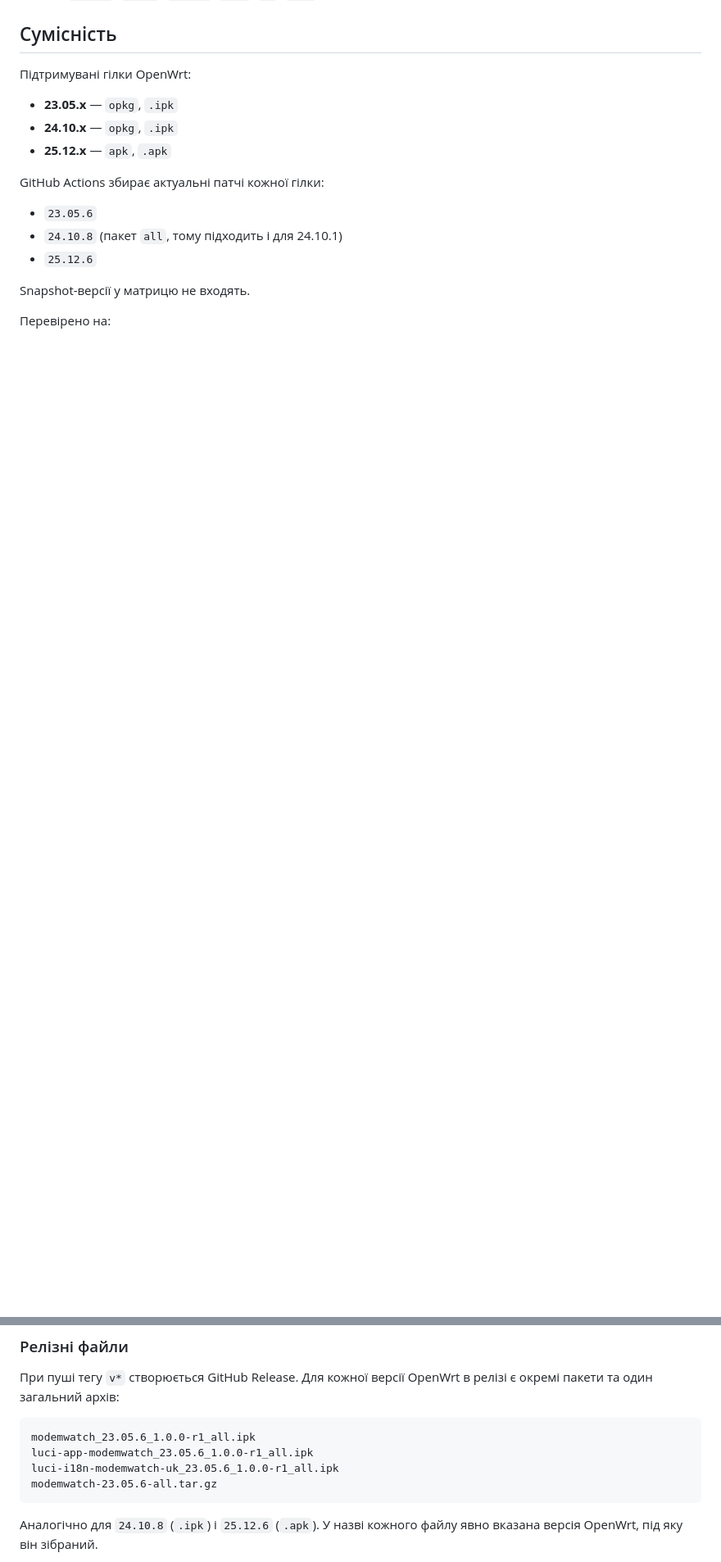
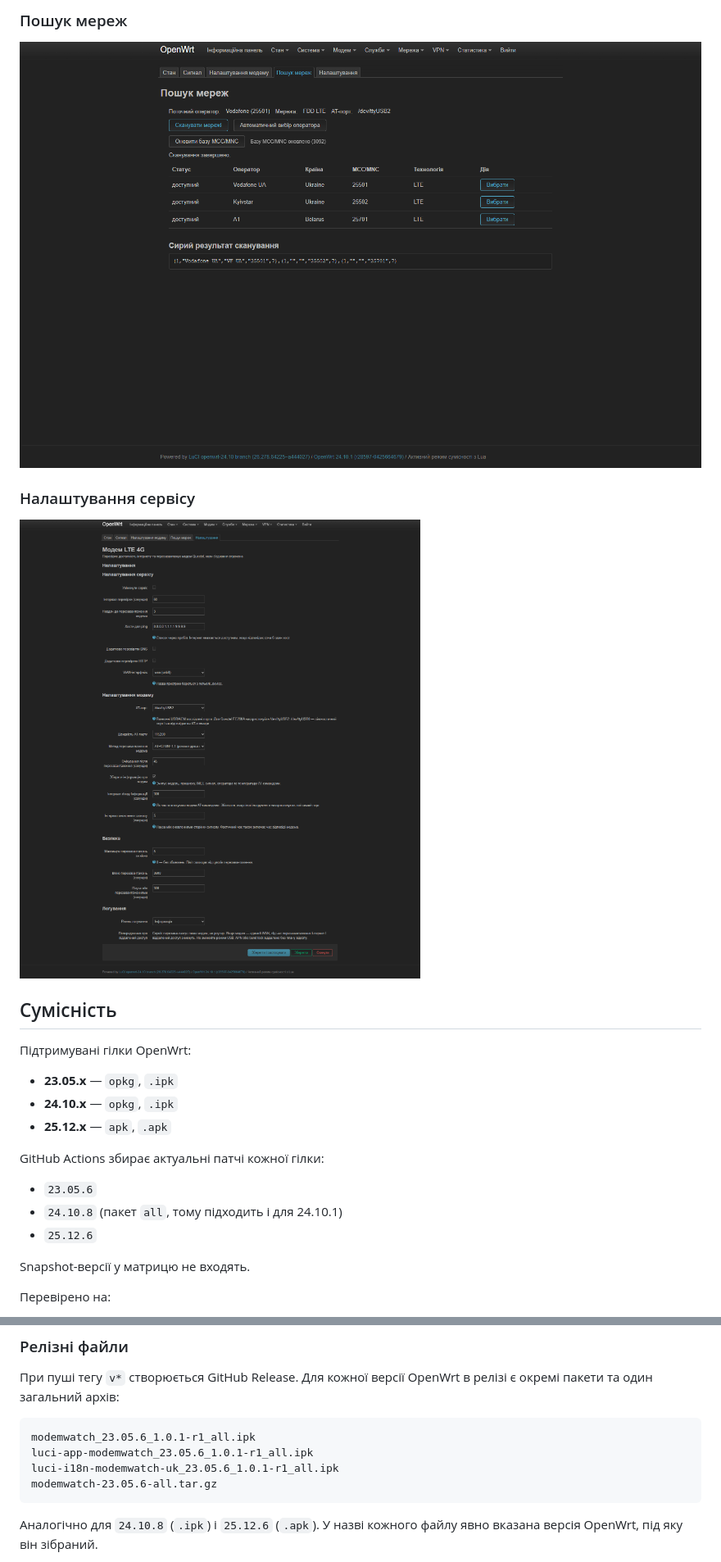
Before and after one commit to freebsdmax/modemwatch, a Markdown page: README.md, 2 parts joined by grey strips. Shown at 82% size. Drawn GitHub-style; pictures changed too: docs/screenshots/network-search.png (added), docs/screenshots/settings.png (added); blank space fills up the shorter version.

Commit message:
Release 1.0.1: independent packages, operator names, data usage, screenshots

````diff
--- a/README.md
+++ b/README.md
@@ -19,3 +34,10 @@ Watchdog-сервіс для 4G/LTE-модемів **Quectel** на OpenWrt з
+### Пошук мереж
+
+![Пошук мереж](docs/screenshots/network-search.png)
+
+### Налаштування сервісу
+
+![Налаштування сервісу](docs/screenshots/settings.png)
 
 ## Сумісність
 
@@ -177,9 +199,9 @@ Snapshot-версії у матрицю не включені.
 в релізі є окремі пакети та один загальний архів:
 
 ```text
-modemwatch_23.05.6_1.0.0-r1_all.ipk
-luci-app-modemwatch_23.05.6_1.0.0-r1_all.ipk
-luci-i18n-modemwatch-uk_23.05.6_1.0.0-r1_all.ipk
+modemwatch_23.05.6_1.0.1-r1_all.ipk
+luci-app-modemwatch_23.05.6_1.0.1-r1_all.ipk
+luci-i18n-modemwatch-uk_23.05.6_1.0.1-r1_all.ipk
 modemwatch-23.05.6-all.tar.gz
 ```
 
````
Also changed, not shown: other parts of README.md (+30 -15 lines), docs/screenshots/modem-settings.png (added), docs/screenshots/signal.png (added), docs/screenshots/status.png (added), 12 other files.
